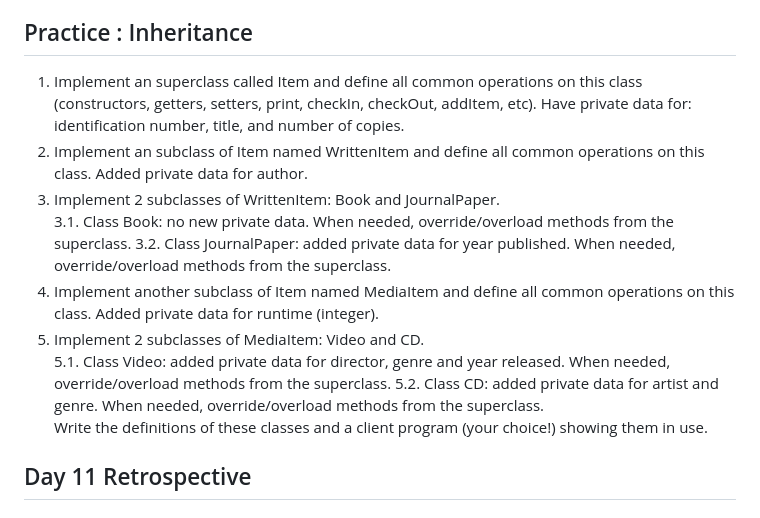
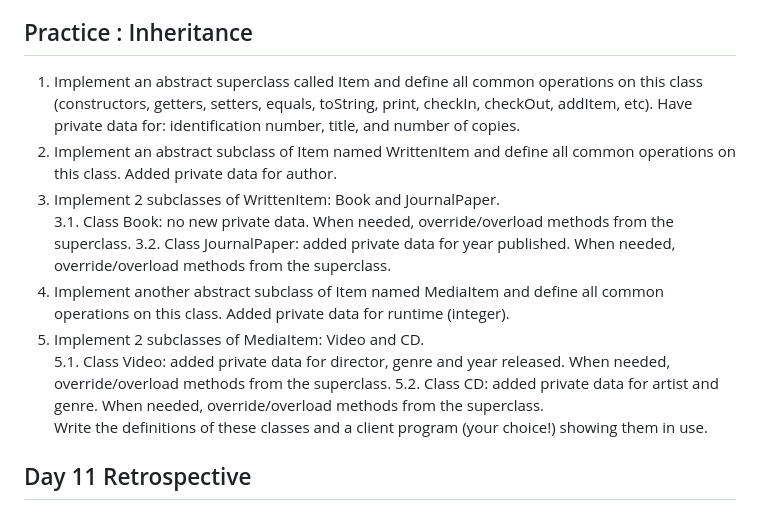
Before and after one commit to ramanujds/ust-global-2023, a Markdown page: README.md, the part around the change. Drawn GitHub-style.

```diff
--- a/README.md
+++ b/README.md
@@ -864,15 +864,18 @@ What is there for tomorrow?
 
 
 ## Practice : Inheritance
-1. Implement an superclass called Item and define all common operations on this class  (constructors, getters, setters, print, checkIn, checkOut, addItem, etc). Have  private data for: identification number, title, and number of copies.
-2. Implement an subclass of Item named WrittenItem and define all common operations  on this class. Added private data for author.
+
+1. Implement an abstract superclass called Item and define all common operations on this class  (constructors, getters, setters, equals, toString, print, checkIn, checkOut, addItem, etc). Have  private data for: identification number, title, and number of copies.
+2. Implement an abstract subclass of Item named WrittenItem and define all common operations  on this class. Added private data for author.
 3. Implement 2 subclasses of WrittenItem: Book and JournalPaper.
 3.1. Class Book: no new private data. When needed, override/overload methods from the  superclass. 3.2. Class JournalPaper: added private data for year published. When needed,  override/overload methods from the superclass.
-4. Implement another subclass of Item named MediaItem and define all common  operations on this class. Added private data for runtime (integer).
+4. Implement another abstract subclass of Item named MediaItem and define all common  operations on this class. Added private data for runtime (integer).
 5. Implement 2 subclasses of MediaItem: Video and CD.
 5.1. Class Video: added private data for director, genre and year released. When  needed, override/overload methods from the superclass.
 5.2. Class CD: added private data for artist and genre. When needed, override/overload  methods from the superclass.
 Write the definitions of these classes and a client program (your choice!) showing them in use.
+
+
 
 
 
```
